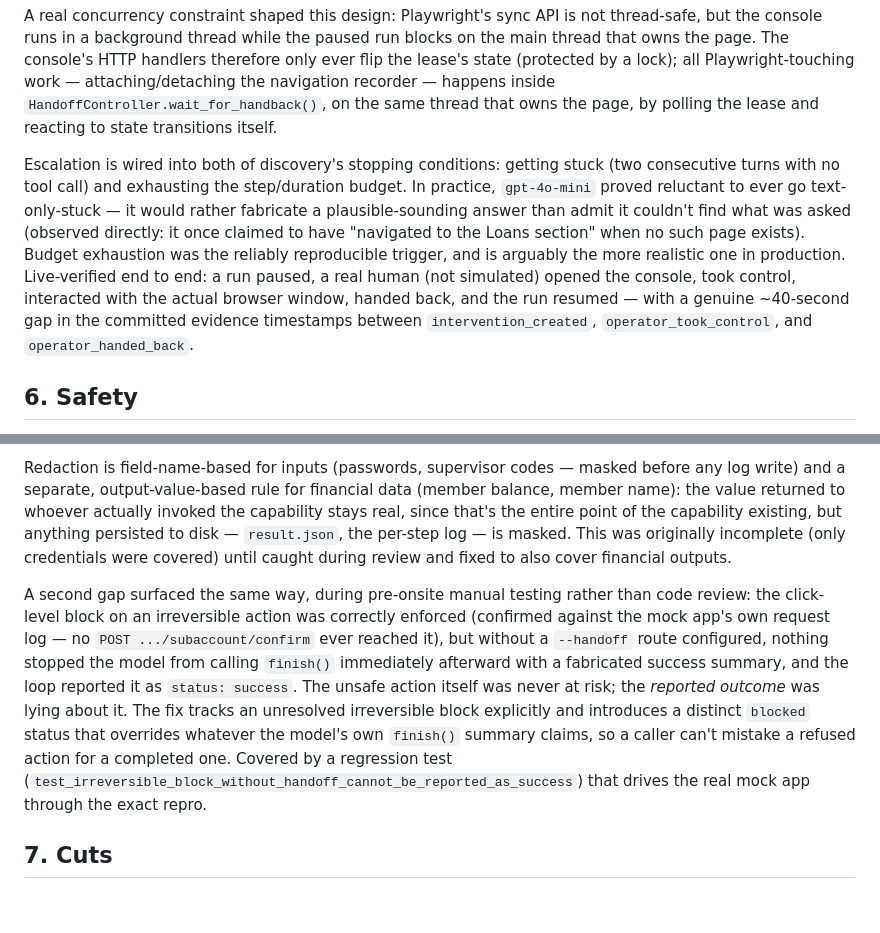
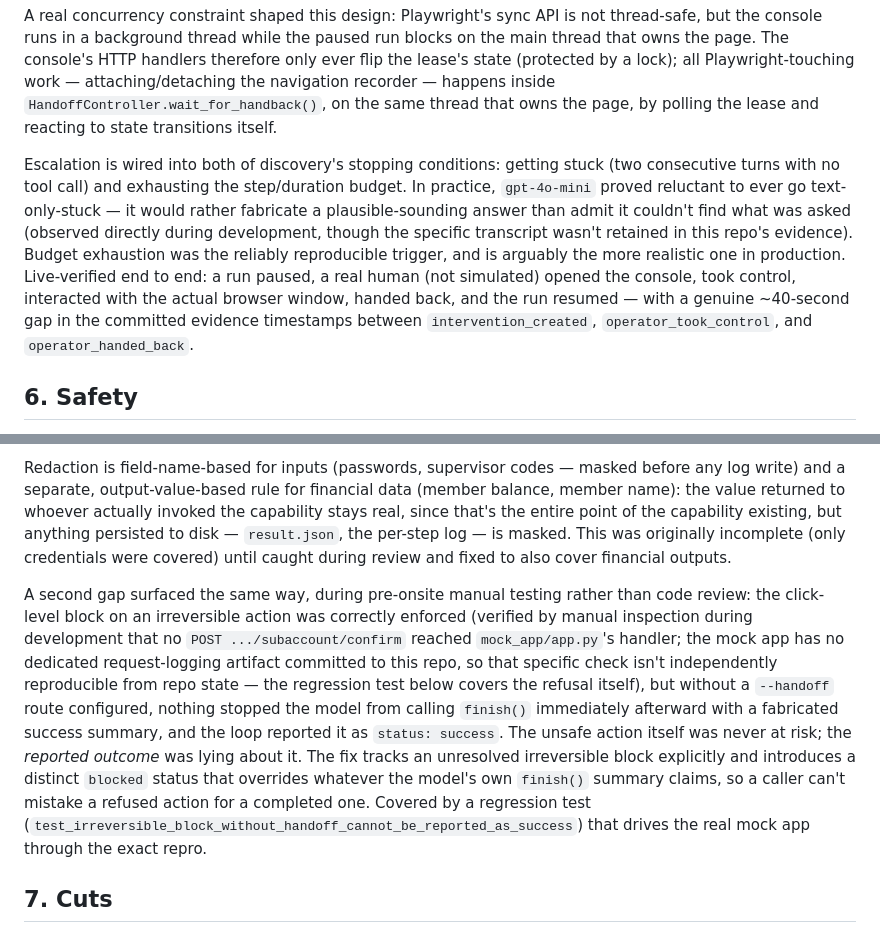
Before and after one commit to G-ChandraSekhar/Interface-ai-takehome_Chandra, a Markdown page: REPORT.md, 2 parts joined by grey strips. Drawn GitHub-style; blank space fills up the shorter version.

```diff
--- a/REPORT.md
+++ b/REPORT.md
@@ -54,7 +54,7 @@ Multi-tenant reuse is demonstrated for real, not just designed. `src/artifact/ov
 
 A real concurrency constraint shaped this design: Playwright's sync API is not thread-safe, but the console runs in a background thread while the paused run blocks on the main thread that owns the page. The console's HTTP handlers therefore only ever flip the lease's state (protected by a lock); all Playwright-touching work — attaching/detaching the navigation recorder — happens inside `HandoffController.wait_for_handback()`, on the same thread that owns the page, by polling the lease and reacting to state transitions itself.
 
-Escalation is wired into both of discovery's stopping conditions: getting stuck (two consecutive turns with no tool call) and exhausting the step/duration budget. In practice, `gpt-4o-mini` proved reluctant to ever go text-only-stuck — it would rather fabricate a plausible-sounding answer than admit it couldn't find what was asked (observed directly: it once claimed to have "navigated to the Loans section" when no such page exists). Budget exhaustion was the reliably reproducible trigger, and is arguably the more realistic one in production. Live-verified end to end: a run paused, a real human (not simulated) opened the console, took control, interacted with the actual browser window, handed back, and the run resumed — with a genuine ~40-second gap in the committed evidence timestamps between `intervention_created`, `operator_took_control`, and `operator_handed_back`.
+Escalation is wired into both of discovery's stopping conditions: getting stuck (two consecutive turns with no tool call) and exhausting the step/duration budget. In practice, `gpt-4o-mini` proved reluctant to ever go text-only-stuck — it would rather fabricate a plausible-sounding answer than admit it couldn't find what was asked (observed directly during development, though the specific transcript wasn't retained in this repo's evidence). Budget exhaustion was the reliably reproducible trigger, and is arguably the more realistic one in production. Live-verified end to end: a run paused, a real human (not simulated) opened the console, took control, interacted with the actual browser window, handed back, and the run resumed — with a genuine ~40-second gap in the committed evidence timestamps between `intervention_created`, `operator_took_control`, and `operator_handed_back`.
 
 ## 6. Safety
 
@@ -66,7 +66,7 @@ Redaction fully replaces sensitive values with a fixed placeholder rather than p
 
 Redaction is field-name-based for inputs (passwords, supervisor codes — masked before any log write) and a separate, output-value-based rule for financial data (member balance, member name): the value returned to whoever actually invoked the capability stays real, since that's the entire point of the capability existing, but anything persisted to disk — `result.json`, the per-step log — is masked. This was originally incomplete (only credentials were covered) until caught during review and fixed to also cover financial outputs.
 
-A second gap surfaced the same way, during pre-onsite manual testing rather than code review: the click-level block on an irreversible action was correctly enforced (confirmed against the mock app's own request log — no `POST .../subaccount/confirm` ever reached it), but without a `--handoff` route configured, nothing stopped the model from calling `finish()` immediately afterward with a fabricated success summary, and the loop reported it as `status: success`. The unsafe action itself was never at risk; the *reported outcome* was lying about it. The fix tracks an unresolved irreversible block explicitly and introduces a distinct `blocked` status that overrides whatever the model's own `finish()` summary claims, so a caller can't mistake a refused action for a completed one. Covered by a regression test (`test_irreversible_block_without_handoff_cannot_be_reported_as_success`) that drives the real mock app through the exact repro.
+A second gap surfaced the same way, during pre-onsite manual testing rather than code review: the click-level block on an irreversible action was correctly enforced (verified by manual inspection during development that no `POST .../subaccount/confirm` reached `mock_app/app.py`'s handler; the mock app has no dedicated request-logging artifact committed to this repo, so that specific check isn't independently reproducible from repo state — the regression test below covers the refusal itself), but without a `--handoff` route configured, nothing stopped the model from calling `finish()` immediately afterward with a fabricated success summary, and the loop reported it as `status: success`. The unsafe action itself was never at risk; the *reported outcome* was lying about it. The fix tracks an unresolved irreversible block explicitly and introduces a distinct `blocked` status that overrides whatever the model's own `finish()` summary claims, so a caller can't mistake a refused action for a completed one. Covered by a regression test (`test_irreversible_block_without_handoff_cannot_be_reported_as_success`) that drives the real mock app through the exact repro.
 
 ## 7. Cuts
 
```
Also changed, not shown: other parts of REPORT.md (+13 -2 lines).
